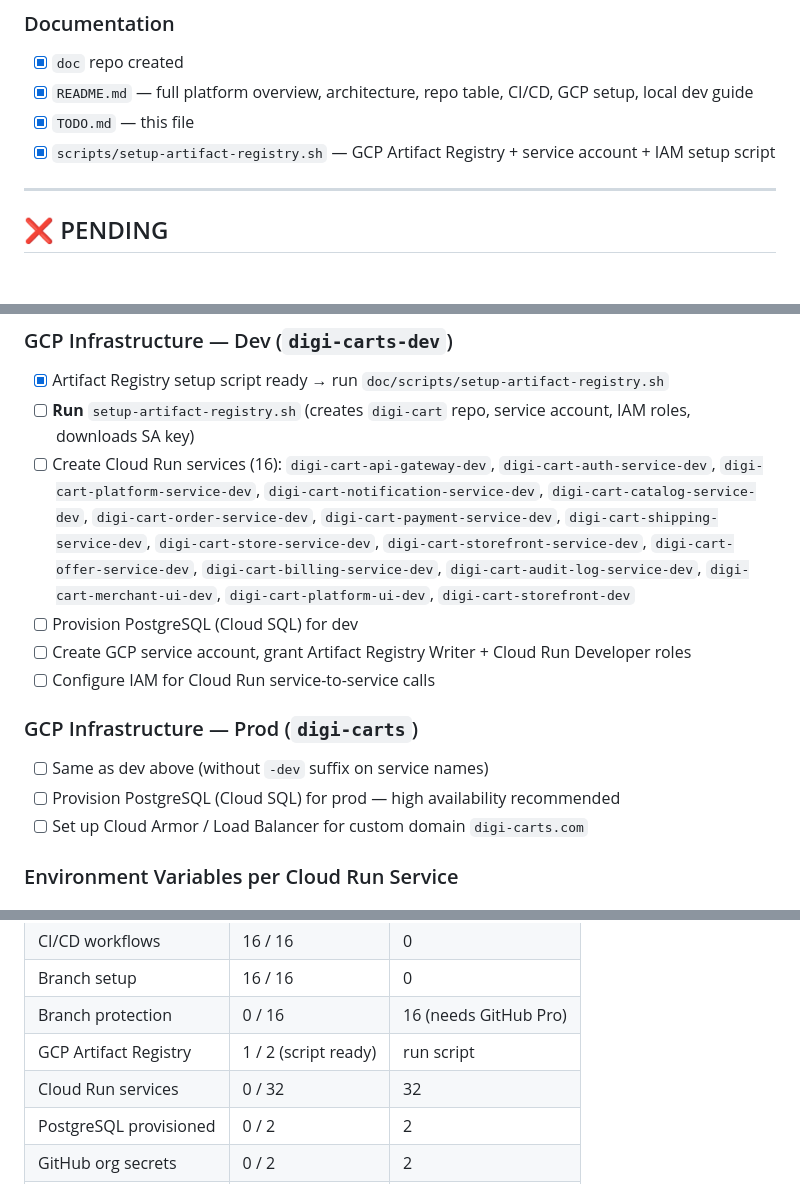
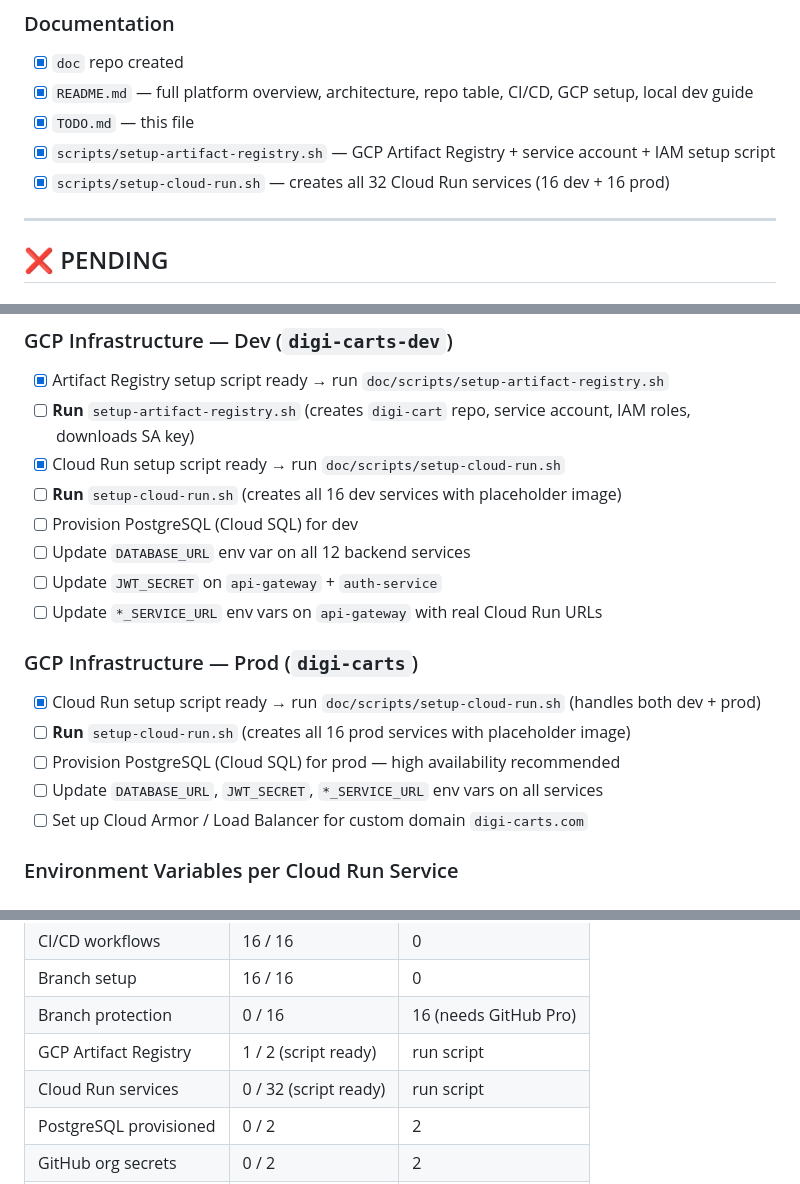
Before and after one commit to digi-carts/doc, a Markdown page: TODO.md, 3 parts joined by grey strips. Drawn GitHub-style.

Commit message:
docs: mark Cloud Run script done in TODO

```diff
--- a/TODO.md
+++ b/TODO.md
@@ -55,6 +55,7 @@
 - [x] `README.md` — full platform overview, architecture, repo table, CI/CD, GCP setup, local dev guide
 - [x] `TODO.md` — this file
 - [x] `scripts/setup-artifact-registry.sh` — GCP Artifact Registry + service account + IAM setup script
+- [x] `scripts/setup-cloud-run.sh` — creates all 32 Cloud Run services (16 dev + 16 prod)
 
 ---
 
@@ -72,15 +73,19 @@
 
 - [x] Artifact Registry setup script ready → run `doc/scripts/setup-artifact-registry.sh`
 - [ ] **Run** `setup-artifact-registry.sh` (creates `digi-cart` repo, service account, IAM roles, downloads SA key)
-- [ ] Create Cloud Run services (16):
-  `digi-cart-api-gateway-dev`, `digi-cart-auth-service-dev`, `digi-cart-platform-service-dev`, `digi-cart-notification-service-dev`, `digi-cart-catalog-service-dev`, `digi-cart-order-service-dev`, `digi-cart-payment-service-dev`, `digi-cart-shipping-service-dev`, `digi-cart-store-service-dev`, `digi-cart-storefront-service-dev`, `digi-cart-offer-service-dev`, `digi-cart-billing-service-dev`, `digi-cart-audit-log-service-dev`, `digi-cart-merchant-ui-dev`, `digi-cart-platform-ui-dev`, `digi-cart-storefront-dev`
+- [x] Cloud Run setup script ready → run `doc/scripts/setup-cloud-run.sh`
+- [ ] **Run** `setup-cloud-run.sh` (creates all 16 dev services with placeholder image)
 - [ ] Provision PostgreSQL (Cloud SQL) for dev
-- [ ] Create GCP service account, grant Artifact Registry Writer + Cloud Run Developer roles
-- [ ] Configure IAM for Cloud Run service-to-service calls
+- [ ] Update `DATABASE_URL` env var on all 12 backend services
+- [ ] Update `JWT_SECRET` on `api-gateway` + `auth-service`
+- [ ] Update `*_SERVICE_URL` env vars on `api-gateway` with real Cloud Run URLs
 
 ### GCP Infrastructure — Prod (`digi-carts`)
-- [ ] Same as dev above (without `-dev` suffix on service names)
+
+- [x] Cloud Run setup script ready → run `doc/scripts/setup-cloud-run.sh` (handles both dev + prod)
+- [ ] **Run** `setup-cloud-run.sh` (creates all 16 prod services with placeholder image)
 - [ ] Provision PostgreSQL (Cloud SQL) for prod — high availability recommended
+- [ ] Update `DATABASE_URL`, `JWT_SECRET`, `*_SERVICE_URL` env vars on all services
 - [ ] Set up Cloud Armor / Load Balancer for custom domain `digi-carts.com`
 
 ### Environment Variables per Cloud Run Service
@@ -175,7 +180,7 @@
 | Branch setup | 16 / 16 | 0 |
 | Branch protection | 0 / 16 | 16 (needs GitHub Pro) |
 | GCP Artifact Registry | 1 / 2 (script ready) | run script |
-| Cloud Run services | 0 / 32 | 32 |
+| Cloud Run services | 0 / 32 (script ready) | run script |
 | PostgreSQL provisioned | 0 / 2 | 2 |
 | GitHub org secrets | 0 / 2 | 2 |
 | Env vars configured | 0 / 16 | 16 |
```
